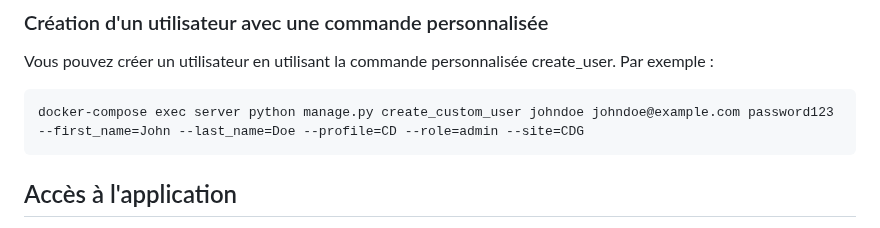
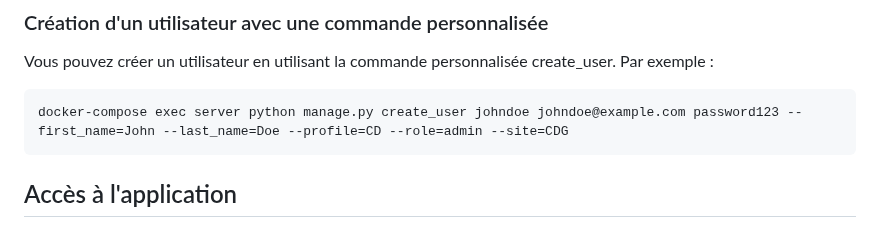
Before and after one commit to MDS-WORKSHOP/CBA-PROJECT, a Markdown page: README.md, the part around the change. Rendered like a GitHub page.

````diff
--- a/README.md
+++ b/README.md
@@ -110,7 +110,7 @@ docker-compose exec server python manage.py migrate
 
 Vous pouvez créer un utilisateur en utilisant la commande personnalisée create_user. Par exemple :
 ```sh
-docker-compose exec server python manage.py create_custom_user johndoe johndoe@example.com password123 --first_name=John --last_name=Doe --profile=CD --role=admin --site=CDG
+docker-compose exec server python manage.py create_user johndoe johndoe@example.com password123 --first_name=John --last_name=Doe --profile=CD --role=admin --site=CDG
 ```
 
 ## Accès à l'application
````
